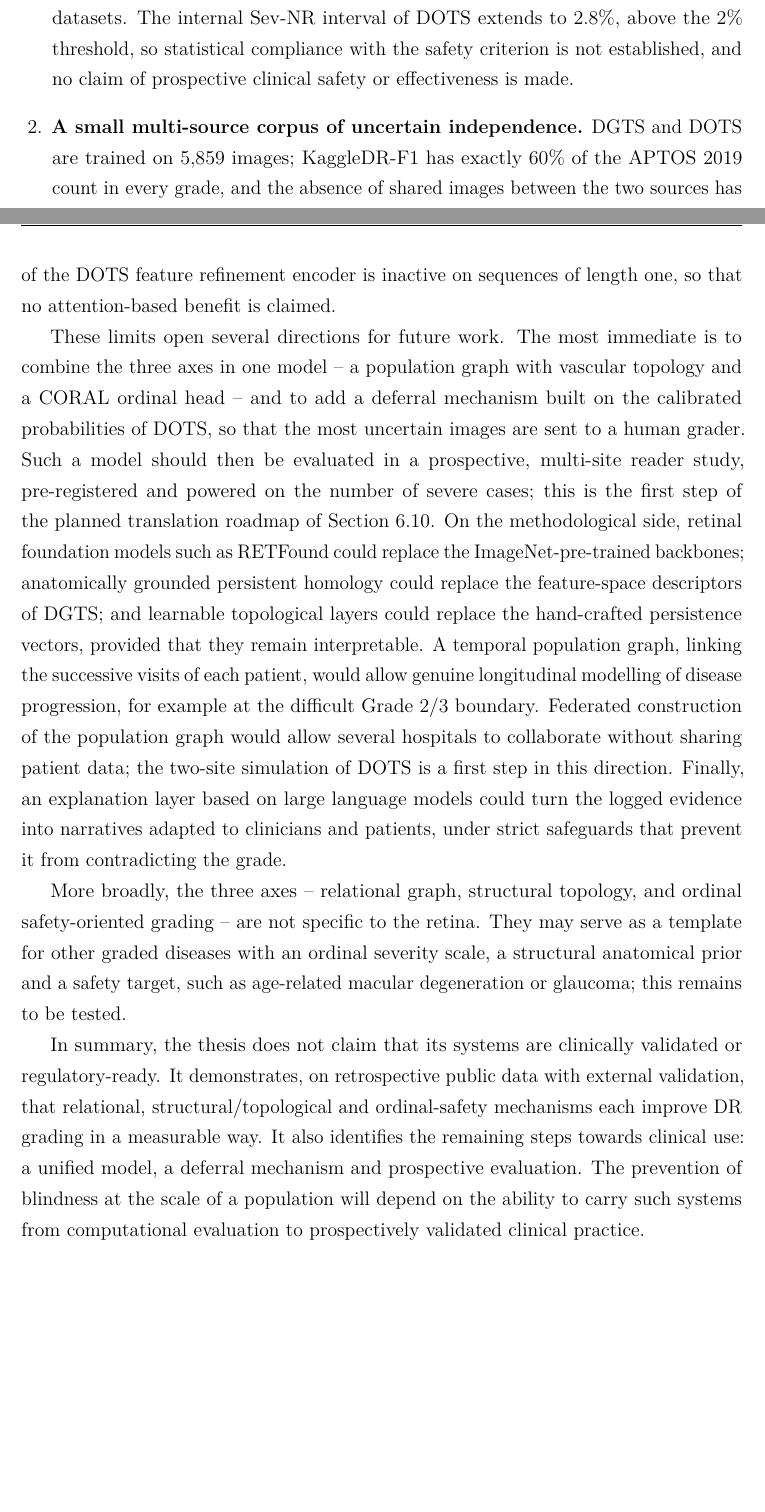
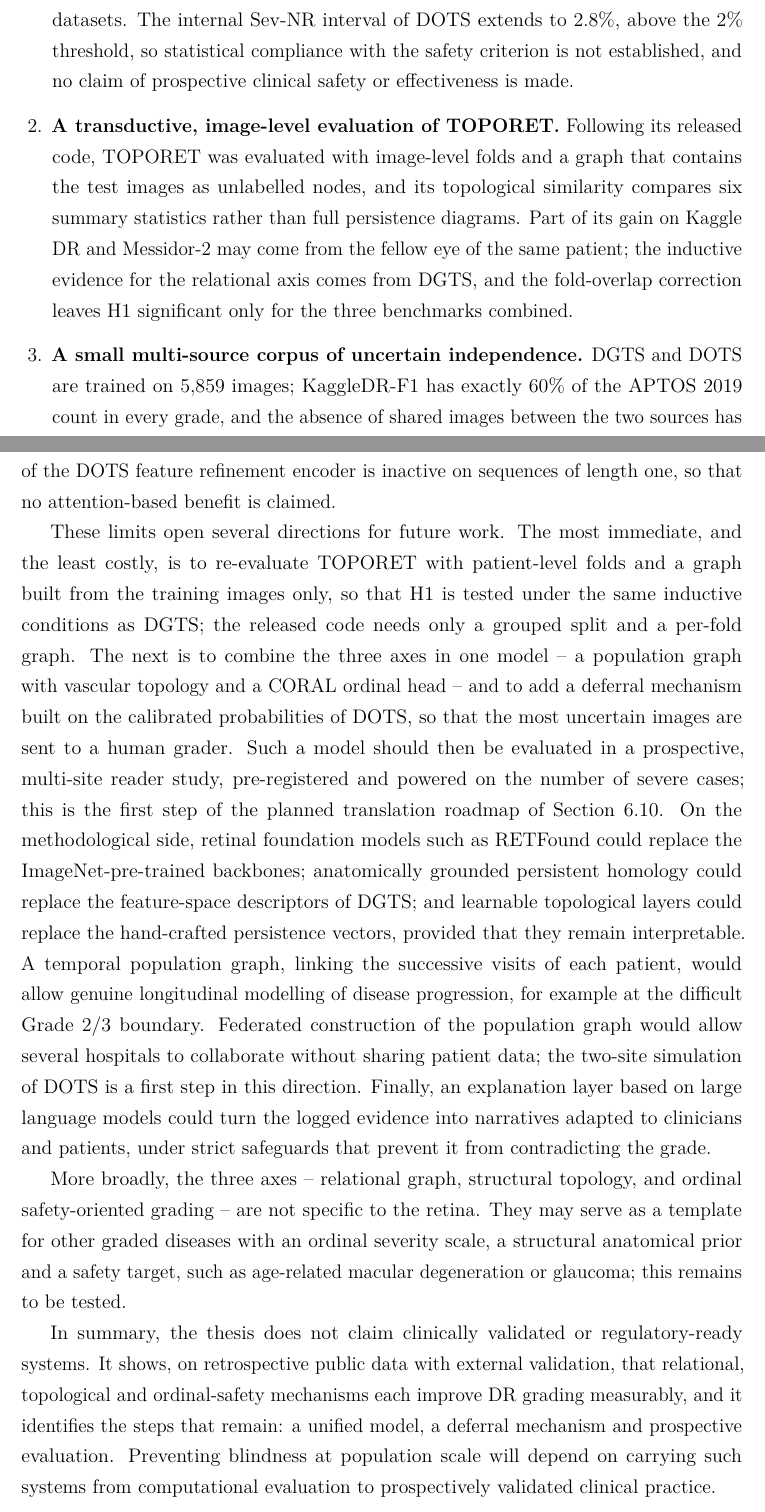
Before and after one commit to Naderbelhadj/SRT26, a LaTeX thesis (main.tex, which reads chapters/conclusion.tex, preamble.tex): two parts of pages 109 and 110 of 138, joined at a grey line, cut so that both start at the same text, the shorter picture padded with empty space. Compiled offline with pdfLaTeX.

Commit message:
v18: conclusion limitations and perspectives updated, terminology note, URL breaking, no orphan lines
Co-Authored-By: Claude Opus 5.5 <noreply@anthropic.com>
Claude-Session: https://claude.ai/code/session_0173yS86XsftnFiWfnaT9Pqj

```diff
--- a/chapters/conclusion.tex
+++ b/chapters/conclusion.tex
@@ -129,6 +125,13 @@ These results must be read within clear limits.
 public datasets. The internal Sev-NR interval of DOTS extends to $2.8\%$, above the $2\%$
 threshold, so statistical compliance with the safety criterion is not established, and no
 claim of prospective clinical safety or effectiveness is made.
+\item \textbf{A transductive, image-level evaluation of TOPORET.} Following its released
+code, TOPORET was evaluated with image-level folds and a graph that contains the test
+images as unlabelled nodes, and its topological similarity compares six summary
+statistics rather than full persistence diagrams. Part of its gain on Kaggle DR and
+Messidor-2 may come from the fellow eye of the same patient; the inductive evidence for
+the relational axis comes from DGTS, and the fold-overlap correction leaves H1 significant
+only for the three benchmarks combined.
 \item \textbf{A small multi-source corpus of uncertain independence.} DGTS and DOTS are
 trained on $5{,}859$ images; KaggleDR-F1 has exactly $60\%$ of the APTOS~2019 count in
 every grade, and the absence of shared images between the two sources has not been
@@ -157,8 +160,11 @@ topology used by DGTS is that of the feature space, not of the vessels; and the
 block of the DOTS feature refinement encoder is inactive on sequences of length one, so that
 no attention-based benefit is claimed.
 
-These limits open several directions for future work. The most immediate is to combine the
-three axes in one model -- a population graph with vascular topology and a CORAL ordinal
+These limits open several directions for future work. The most immediate, and the least
+costly, is to re-evaluate TOPORET with patient-level folds and a graph built from the
+training images only, so that H1 is tested under the same inductive conditions as DGTS;
+the released code needs only a grouped split and a per-fold graph. The next is to combine
+the three axes in one model -- a population graph with vascular topology and a CORAL ordinal
 head -- and to add a deferral mechanism built on the calibrated probabilities of DOTS, so
 that the most uncertain images are sent to a human grader. Such a model should then be
 evaluated in a prospective, multi-site reader study, pre-registered and powered on the
@@ -181,10 +187,9 @@ other graded diseases with an ordinal severity scale, a structural anatomical pr
 safety target, such as age-related macular degeneration or glaucoma; this remains to be
 tested.
 
-In summary, the thesis does not claim that its systems are clinically validated or
-regulatory-ready. It demonstrates, on retrospective public data with external validation,
-that relational, structural/topological and ordinal-safety mechanisms each improve DR
-grading in a measurable way. It also identifies the remaining steps towards clinical use:
-a unified model, a deferral mechanism and prospective evaluation. The
-prevention of blindness at the scale of a population will depend on the ability to carry
-such systems from computational evaluation to prospectively validated clinical practice.
+In summary, the thesis does not claim clinically validated or regulatory-ready systems. It
+shows, on retrospective public data with external validation, that relational, topological
+and ordinal-safety mechanisms each improve DR grading measurably, and it identifies the
+steps that remain: a unified model, a deferral mechanism and prospective evaluation.
+Preventing blindness at population scale will depend on carrying such systems from
+computational evaluation to prospectively validated clinical practice.
--- a/preamble.tex
+++ b/preamble.tex
@@ -21,7 +21,7 @@
 \setlength{\emergencystretch}{2.5em}
 \hyphenation{Table Tables Figure Figures Section Sections Chapter Chapters Equation Equations Appendix Algorithm DOTS TOPORET RETFound GraphSAGE}
 \widowpenalty=10000
-\clubpenalty=500
+\clubpenalty=10000
 
 % ---------------------------------------------------------------- maths
 \usepackage{amsmath,amssymb,bm}
@@ -79,6 +79,7 @@
 \newcommand{\cmark}{\ding{51}}
 \newcommand{\xmark}{\ding{55}}
 \usepackage{url}
+\usepackage{xurl}  % allow line breaks anywhere in long URLs (bibliography)
 
 % ---------------------------------------------------------------- Unicode in text
 \usepackage{newunicodechar}
```
Also changed, not shown: NOTES_TO_VERIFY.txt (+4 -0 lines), chapters/abstract.tex (+1 -1 lines), chapters/ch1.tex (+3 -3 lines), chapters/resume.tex (+2 -1 lines), chapters/conclusion.tex (28 more changed lines).
